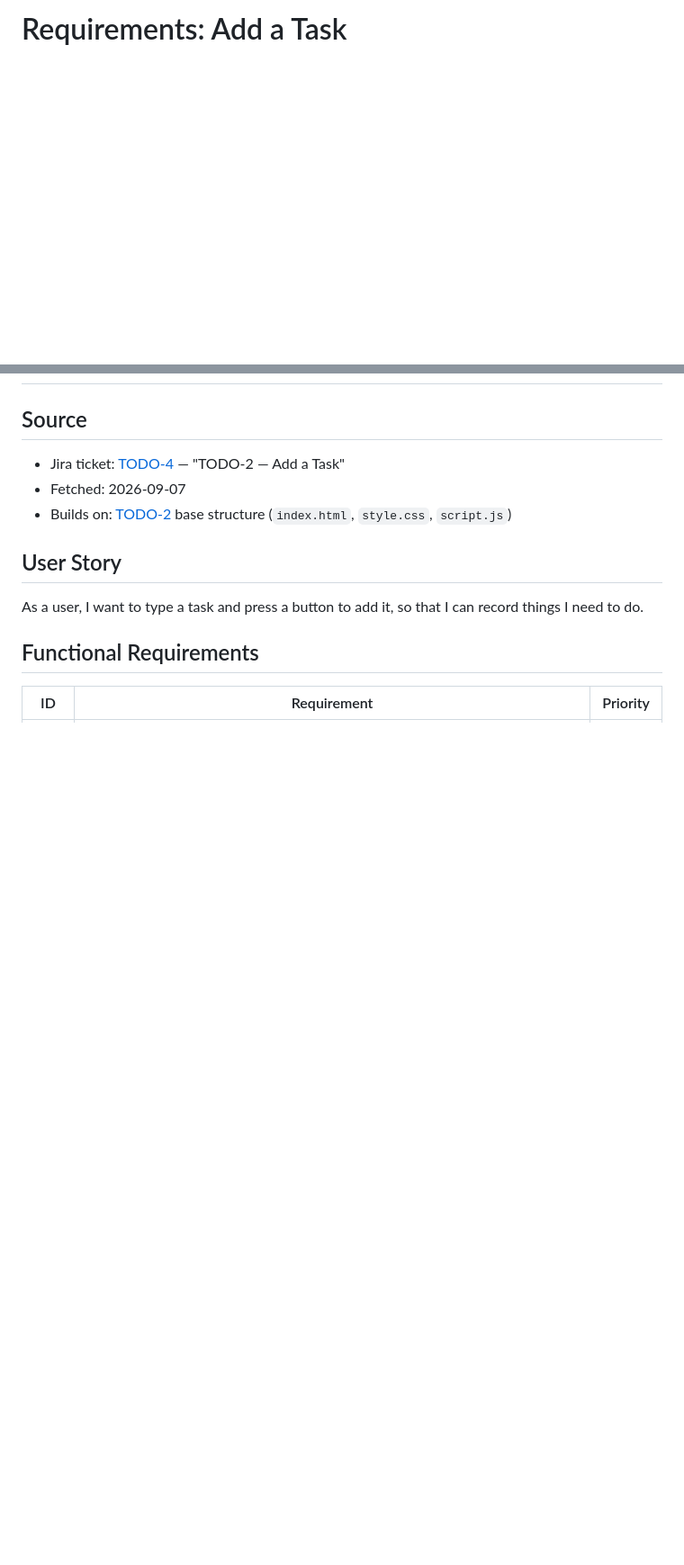
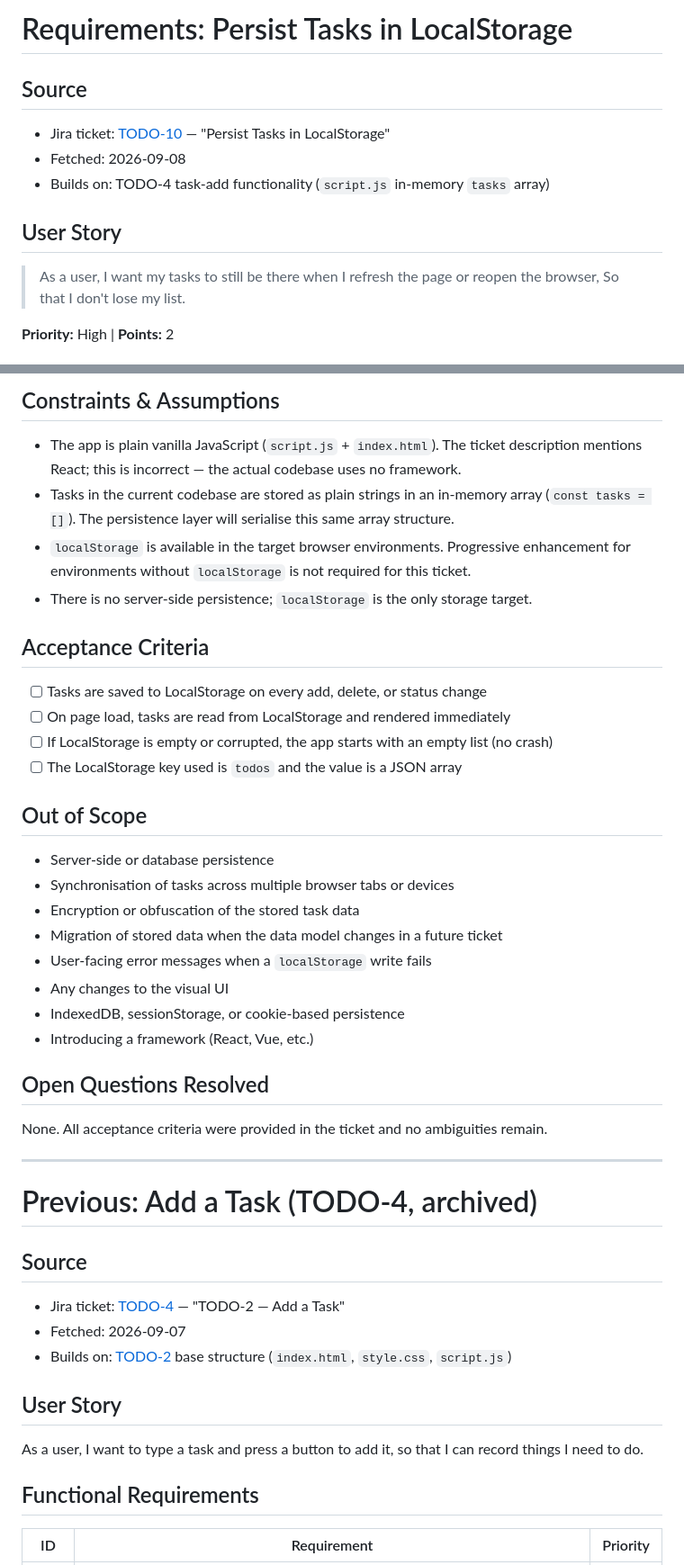
Before and after one commit to whodareswins567-dotcom/Copilot, a Markdown page: docs/requirements.md, 2 parts joined by grey strips. Shown at 90% size. Drawn GitHub-style; blank space fills up the shorter version.

Commit message:
docs: capture requirements for Persist Tasks in LocalStorage (TODO-10)
Requirements written to docs/requirements.md following the project
convention. Previous ticket requirements (TODO-4, TODO-2) archived
below the new section. Corrects earlier placement at project root.

Co-Authored-By: Claude Sonnet 4.6 <noreply@anthropic.com>

```diff
--- a/docs/requirements.md
+++ b/docs/requirements.md
@@ -1 +1,15 @@
-# Requirements: Add a Task
+# Requirements: Persist Tasks in LocalStorage
+
+## Source
+- Jira ticket: [TODO-10](https://thearchitect123.atlassian.net/browse/TODO-10) — "Persist Tasks in LocalStorage"
+- Fetched: 2026-09-08
+- Builds on: TODO-4 task-add functionality (`script.js` in-memory `tasks` array)
+
+## User Story
+
+> As a user,
+> I want my tasks to still be there when I refresh the page or reopen the browser,
+> So that I don't lose my list.
+
+**Priority:** High | **Points:** 2
+
@@ -2,3 +39,35 @@
+## Constraints & Assumptions
+
+- The app is plain vanilla JavaScript (`script.js` + `index.html`). The ticket description mentions React; this is incorrect — the actual codebase uses no framework.
+- Tasks in the current codebase are stored as plain strings in an in-memory array (`const tasks = []`). The persistence layer will serialise this same array structure.
+- `localStorage` is available in the target browser environments. Progressive enhancement for environments without `localStorage` is not required for this ticket.
+- There is no server-side persistence; `localStorage` is the only storage target.
+
+## Acceptance Criteria
+
+- [ ] Tasks are saved to LocalStorage on every add, delete, or status change
+- [ ] On page load, tasks are read from LocalStorage and rendered immediately
+- [ ] If LocalStorage is empty or corrupted, the app starts with an empty list (no crash)
+- [ ] The LocalStorage key used is `todos` and the value is a JSON array
+
+## Out of Scope
+
+- Server-side or database persistence
+- Synchronisation of tasks across multiple browser tabs or devices
+- Encryption or obfuscation of the stored task data
+- Migration of stored data when the data model changes in a future ticket
+- User-facing error messages when a `localStorage` write fails
+- Any changes to the visual UI
+- IndexedDB, sessionStorage, or cookie-based persistence
+- Introducing a framework (React, Vue, etc.)
+
+## Open Questions Resolved
+
+None. All acceptance criteria were provided in the ticket and no ambiguities remain.
+
+---
+
+# Previous: Add a Task (TODO-4, archived)
 
 ## Source
 - Jira ticket: [TODO-4](https://thearchitect123.atlassian.net/browse/TODO-4) — "TODO-2 — Add a Task"
```
Also changed, not shown: other parts of docs/requirements.md (+23 -0 lines).
